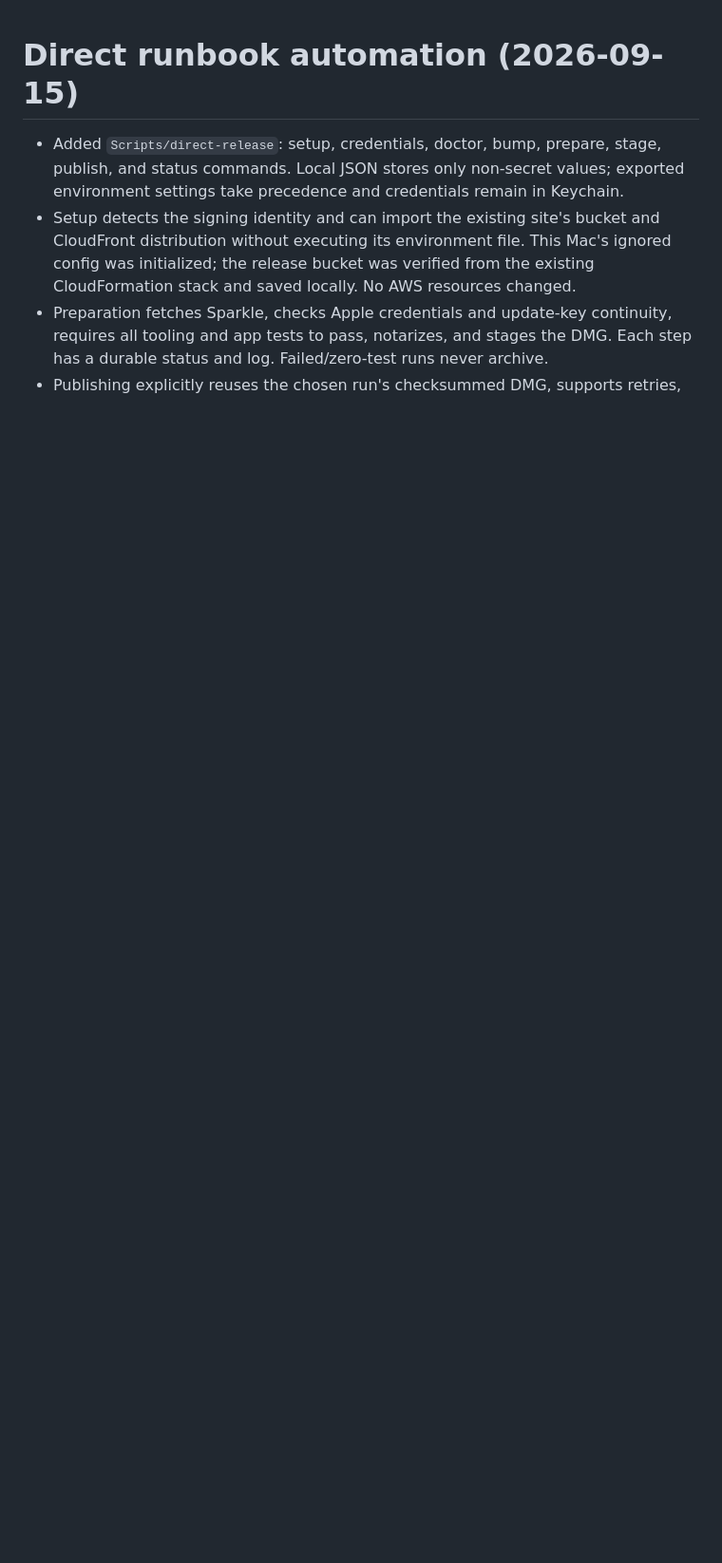
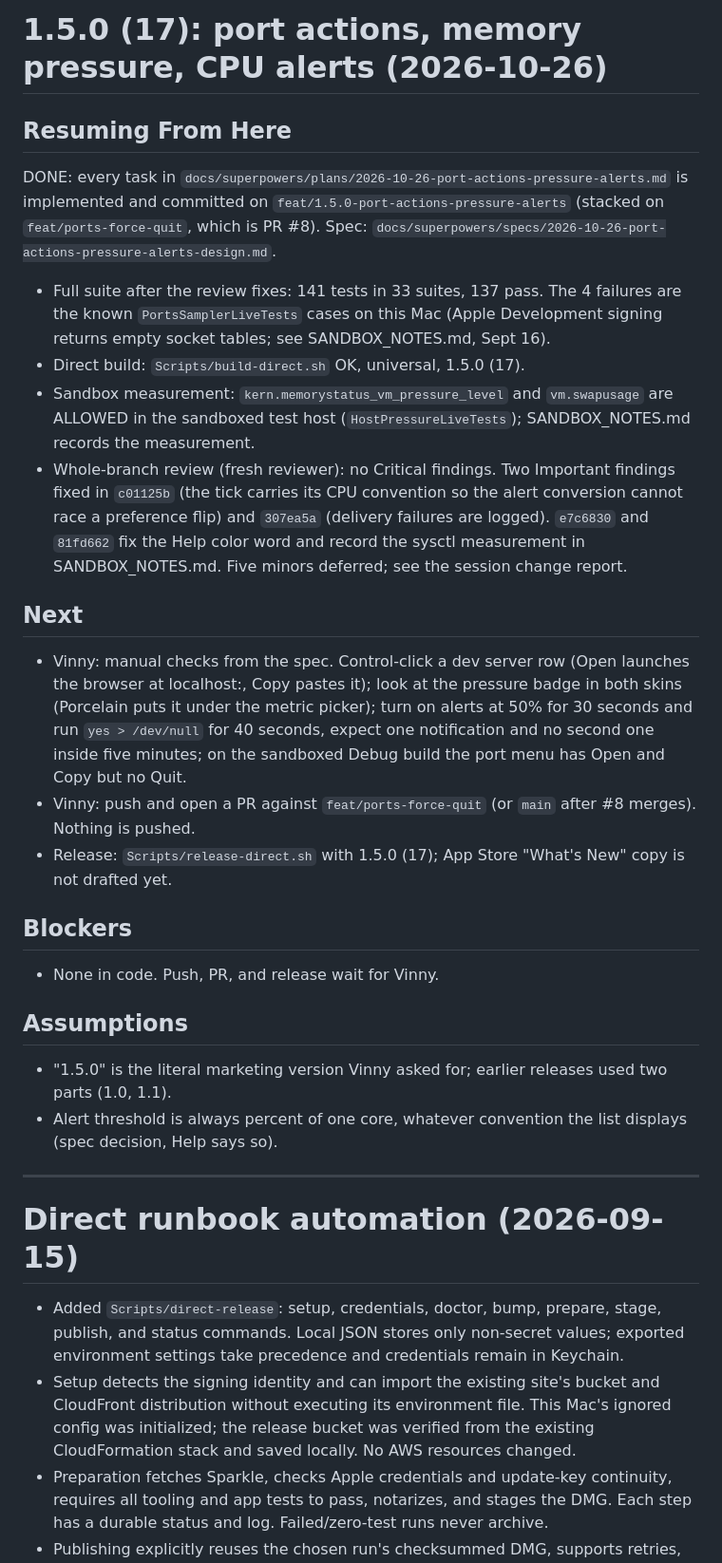
Before and after one commit to vscarpenter/MacHeadroom, a Markdown page: tasks/todo.md, the part around the change. Shown at 95% size. Rendered like a GitHub page; blank space fills up the shorter version.

Commit message:
chore(tasks): record the 1.5.0 handoff and lessons
Claude-Session: https://claude.ai/code/session_01PWcSyht6DGk8WKgTcBJ4mw

```diff
--- a/tasks/todo.md
+++ b/tasks/todo.md
@@ -1,3 +1,49 @@
+# 1.5.0 (17): port actions, memory pressure, CPU alerts (2026-10-26)
+
+## Resuming From Here
+DONE: every task in `docs/superpowers/plans/2026-10-26-port-actions-pressure-alerts.md`
+is implemented and committed on `feat/1.5.0-port-actions-pressure-alerts`
+(stacked on `feat/ports-force-quit`, which is PR #8). Spec:
+`docs/superpowers/specs/2026-10-26-port-actions-pressure-alerts-design.md`.
+
+- Full suite after the review fixes: 141 tests in 33 suites, 137 pass. The 4 failures are the
+  known `PortsSamplerLiveTests` cases on this Mac (Apple Development
+  signing returns empty socket tables; see SANDBOX_NOTES.md, Sept 16).
+- Direct build: `Scripts/build-direct.sh` OK, universal, 1.5.0 (17).
+- Sandbox measurement: `kern.memorystatus_vm_pressure_level` and
+  `vm.swapusage` are ALLOWED in the sandboxed test host
+  (`HostPressureLiveTests`); SANDBOX_NOTES.md records the measurement.
+- Whole-branch review (fresh reviewer): no Critical findings. Two Important
+  findings fixed in `c01125b` (the tick carries its CPU convention so the
+  alert conversion cannot race a preference flip) and `307ea5a` (delivery
+  failures are logged). `e7c6830` and `81fd662` fix the Help color word and
+  record the sysctl measurement in SANDBOX_NOTES.md. Five minors deferred;
+  see the session change report.
+
+## Next
+- Vinny: manual checks from the spec. Control-click a dev server row
+  (Open launches the browser at localhost:<port>, Copy pastes it); look
+  at the pressure badge in both skins (Porcelain puts it under the metric
+  picker); turn on alerts at 50% for 30 seconds and run
+  `yes > /dev/null` for 40 seconds, expect one notification and no second
+  one inside five minutes; on the sandboxed Debug build the port menu has
+  Open and Copy but no Quit.
+- Vinny: push and open a PR against `feat/ports-force-quit` (or `main`
+  after #8 merges). Nothing is pushed.
+- Release: `Scripts/release-direct.sh` with 1.5.0 (17); App Store
+  "What's New" copy is not drafted yet.
+
+## Blockers
+- None in code. Push, PR, and release wait for Vinny.
+
+## Assumptions
+- "1.5.0" is the literal marketing version Vinny asked for; earlier
+  releases used two parts (1.0, 1.1).
+- Alert threshold is always percent of one core, whatever convention the
+  list displays (spec decision, Help says so).
+
+---
+
 # Direct runbook automation (2026-09-15)
 
 - Added `Scripts/direct-release`: setup, credentials, doctor, bump, prepare,
```
Also changed, not shown: tasks/lessons.md (added, +22 -0 lines).
